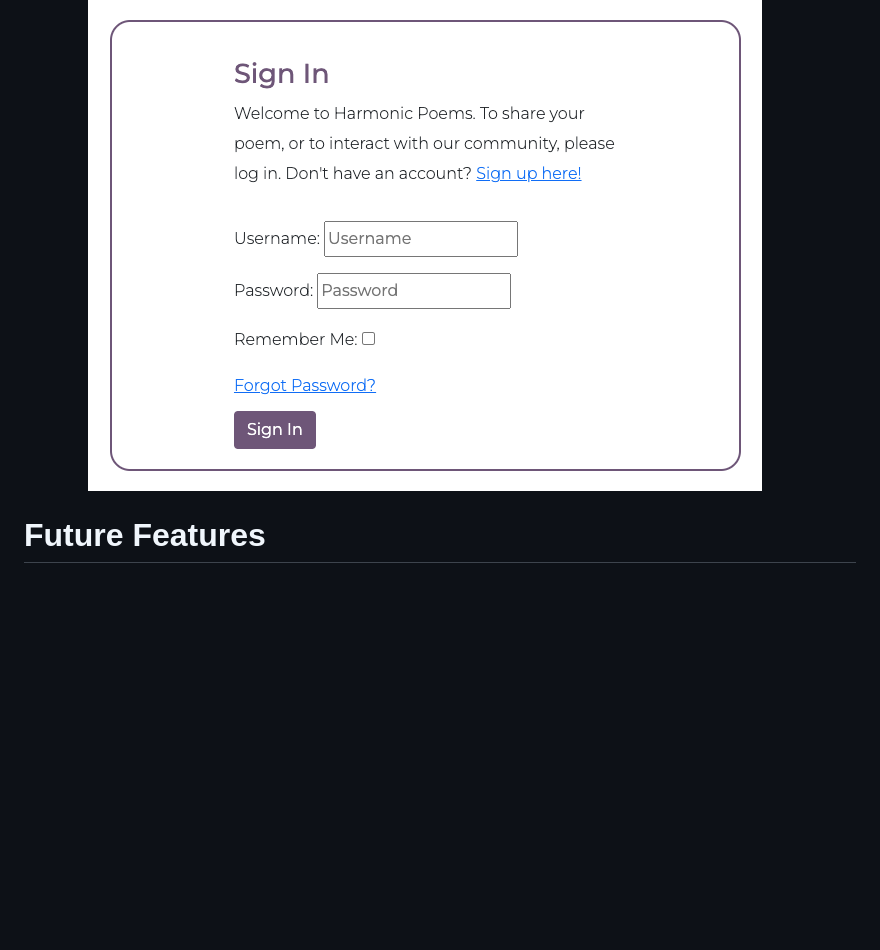
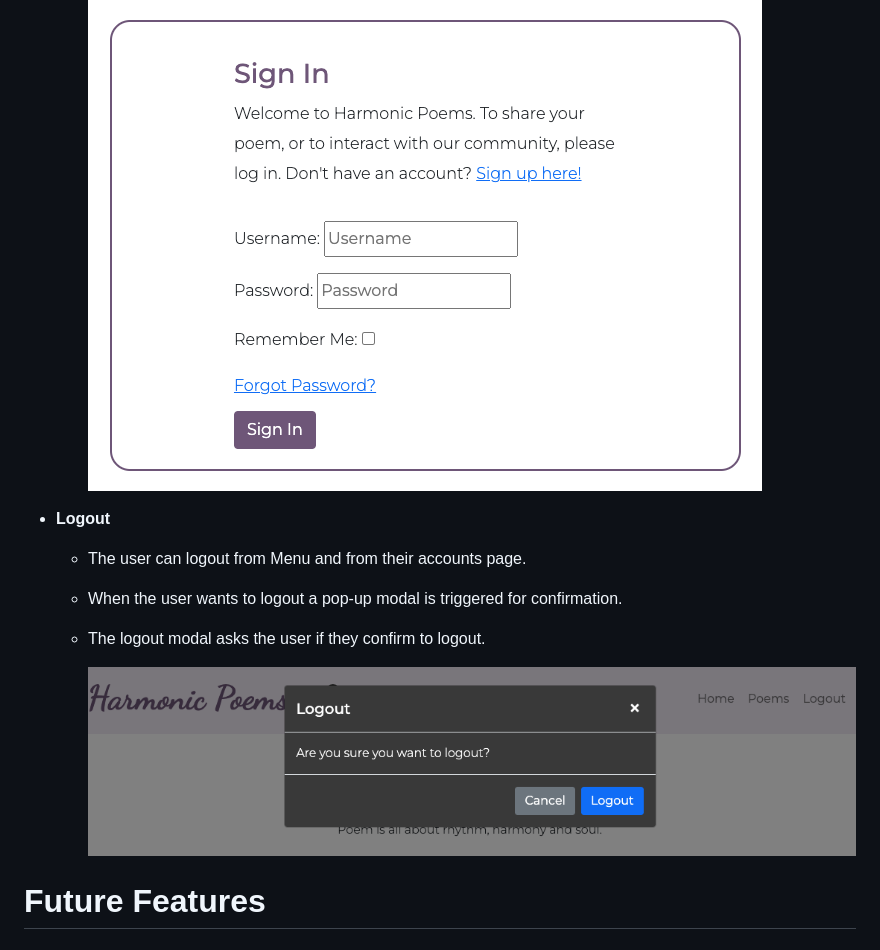
Before and after one commit to MerveKucukzoroglu/days-tea, a Markdown page: README.md, the part around the change. GitHub-like rendering; pictures changed too: static/assets/images/log-out.png (added); blank space fills up the shorter version.

Commit message:
Add Logout feature to README.md

```diff
--- a/README.md
+++ b/README.md
@@ -91,6 +91,13 @@ Please find all my defined user stories [here](https://github.com/MerveKucukzoro
 
         ![Sign-in](/static/assets/images/sign-in.png)
 
+* **Logout**
+    * The user can logout from Menu and from their accounts page.
+    * When the user wants to logout a pop-up modal is triggered for confirmation.
+    * The logout modal asks the user if they confirm to logout.
+
+        ![Logout](/static/assets/images/log-out.png)
+
 # Future Features
 
 # Wireframes
```
